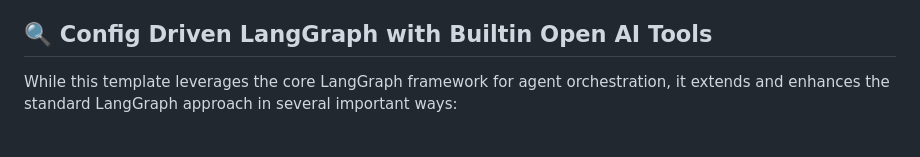
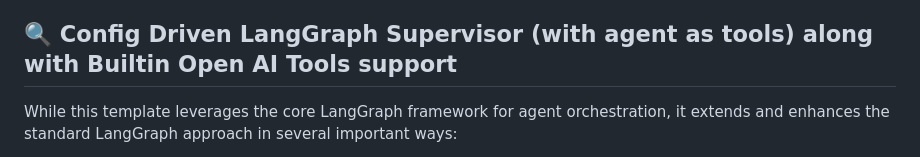
Before and after one commit to CodeDaim0n/cookiecutter-agentic-ai, a Markdown page: README.md, the part around the change. Rendered like a GitHub page.

```diff
--- a/README.md
+++ b/README.md
@@ -12,7 +12,7 @@ A powerful template for creating agentic AI systems with multiple agents, tools,
 * Structured project layout and type-hinted code
 * Comprehensive logging and monitoring
 
-## 🔍 Config Driven LangGraph with Builtin Open AI Tools
+## 🔍 Config Driven LangGraph Supervisor (with agent as tools) along with Builtin Open AI Tools support
 
 While this template leverages the core LangGraph framework for agent orchestration, it extends and enhances the standard LangGraph approach in several important ways:
 
```
